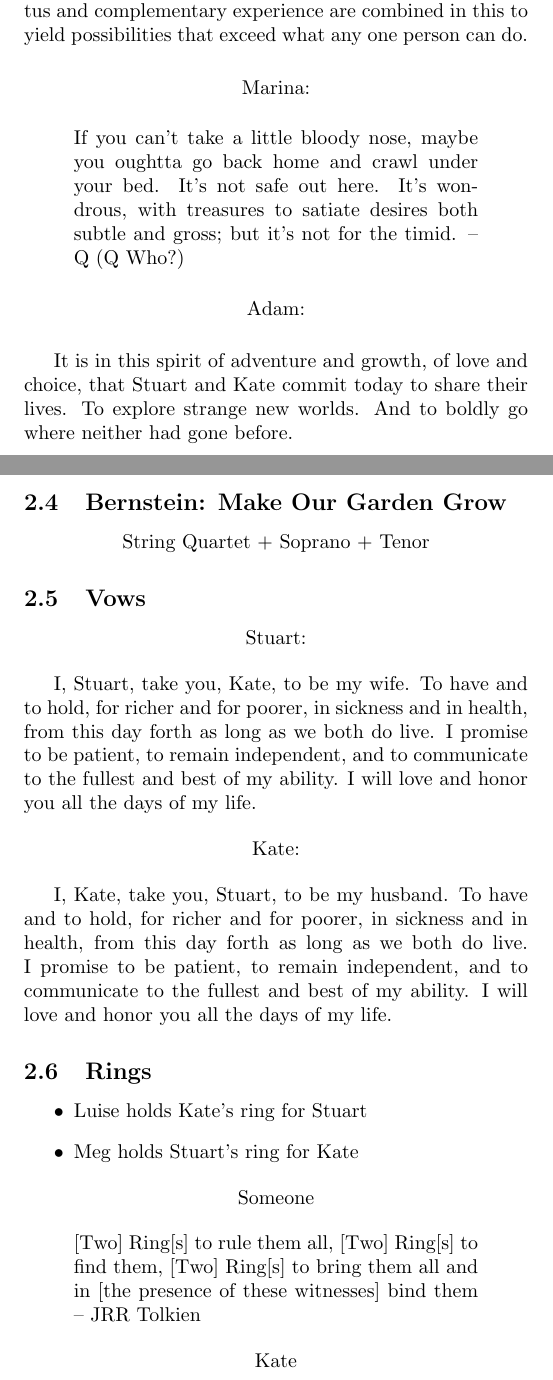
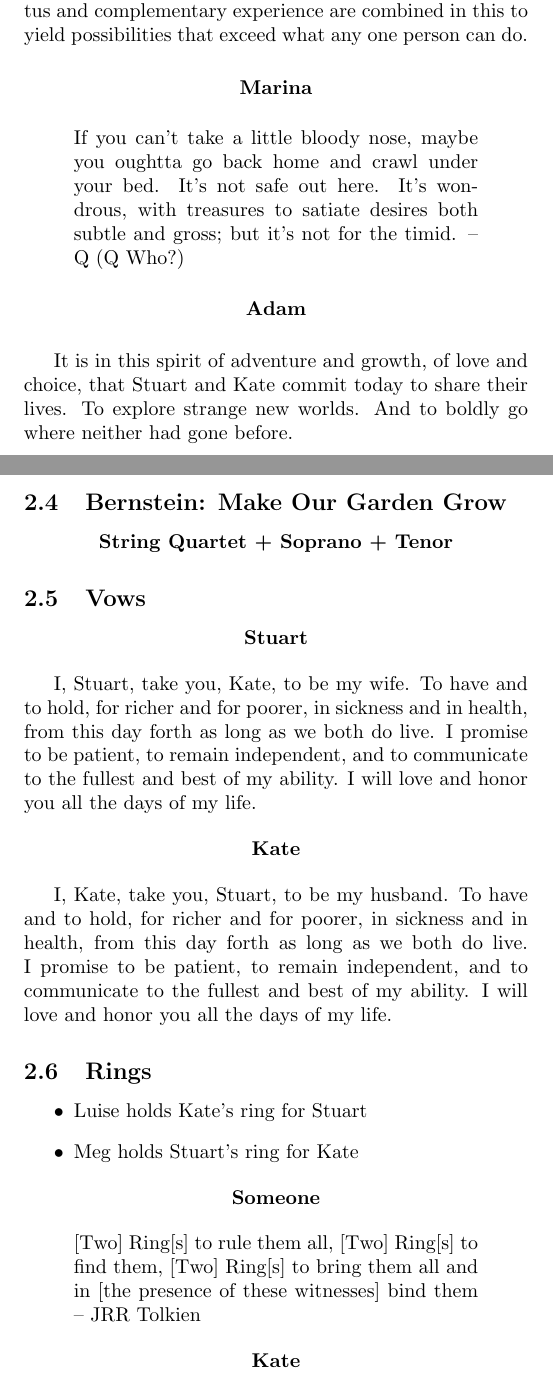
Before and after one commit to shterrett/WeddingCeremony, a LaTeX document (ceremony.tex): two parts of pages 4 and 5 of 6, joined at a grey line, cut so that both start at the same text. Compiled offline with pdfLaTeX.

Commit message:
Bold face all centered names

```diff
--- a/ceremony.tex
+++ b/ceremony.tex
@@ -3,6 +3,7 @@
 \usepackage{fullpage}
 \author{Stuart and Kate}
 \title{Wedding Ceremony}
+\date{14 April 2013}
 
 \begin{document}
   \maketitle
@@ -90,7 +91,7 @@ We each have a finite time, and choosing to share that time is choosing to risk
 This commitment is made not to be safe, or stable, but challenge and grow and explore. Complementary impetus and complementary experience are combined in this to yield possibilities that exceed what any one person can do.
 
         \begin{center}
-          Marina:
+          \textbf{Marina}
         \end{center}
         \begin{quote}
           If you can't take a little bloody nose, maybe you oughtta go back home and crawl under your bed. It's not safe out here. It's wondrous, with treasures to satiate desires both subtle and gross; but it's not for the timid.
@@ -98,25 +99,25 @@ This commitment is made not to be safe, or stable, but challenge and grow and ex
         \end{quote}
 
         \begin{center}
-          Adam:
+          \textbf{Adam}
         \end{center}
 
 It is in this spirit of adventure and growth, of love and choice, that Stuart and Kate commit today to share their lives. To explore strange new worlds. And to boldly go where neither had gone before.
 
       \subsection{Bernstein: Make Our Garden Grow}
         \begin{center}
-         String Quartet + Soprano + Tenor
+         \textbf{String Quartet + Soprano + Tenor}
         \end{center}
 
   	   \subsection{Vows}
          \begin{center}
-           Stuart:
+           \textbf{Stuart}
          \end{center}
 
 I, Stuart, take you, Kate, to be my wife. To have and to hold, for richer and for poorer, in sickness and in health, from this day forth as long as we both do live. I promise to be patient, to remain independent, and to communicate to the fullest and best of my ability. I will love and honor you all the days of my life.
 
           \begin{center}
-           Kate:
+           \textbf{Kate}
           \end{center}
 
 I, Kate, take you, Stuart, to be my husband. To have and to hold, for richer and for poorer, in sickness and in health, from this day forth as long as we both do live. I promise to be patient, to remain independent, and to communicate to the fullest and best of my ability. I will love and honor you all the days of my life.
@@ -137,7 +138,7 @@ I, Kate, take you, Stuart, to be my husband. To have and to hold, for richer and
          \end{quote}
 
           \begin{center}
-          Kate
+          \textbf{Kate}
           \end{center}
   		    With this ring, I thee wed.
           \begin{center}
```
Also changed, not shown: ceremony.pdf, ceremony.tex (16 more changed lines).
